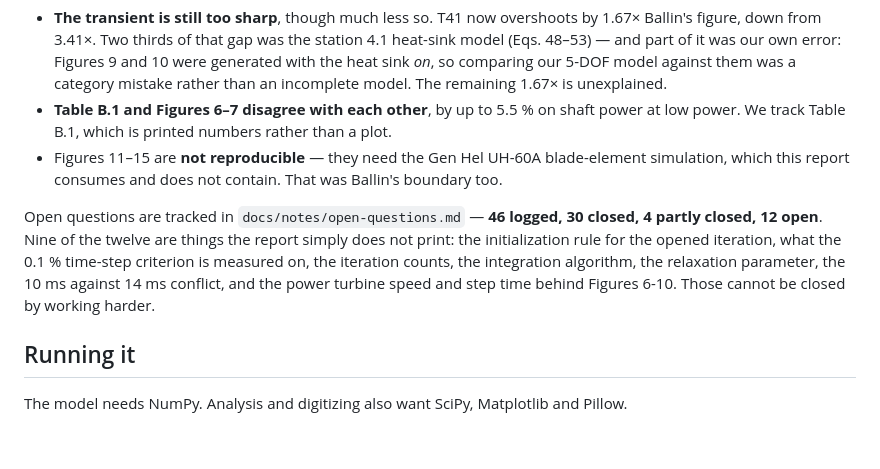
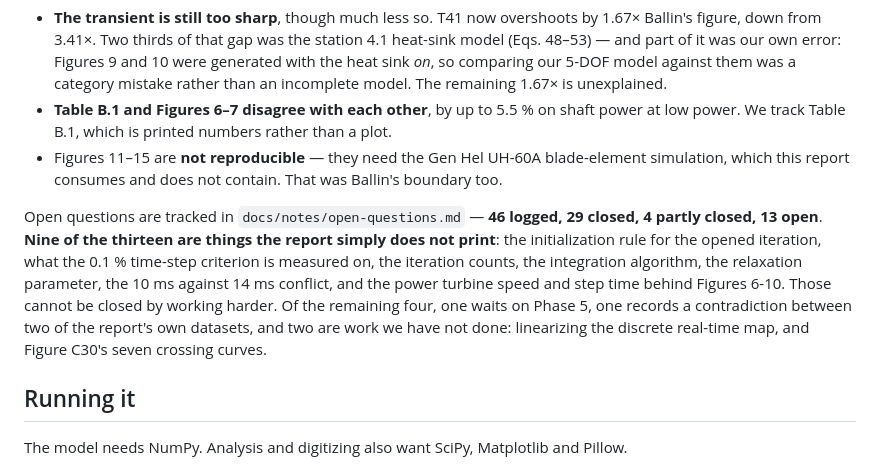
Before and after one commit to evrenge/t700-engine-model, a Markdown page: README.md, the part around the change. Rendered like a GitHub page; blank space fills up the shorter version.

```diff
--- a/README.md
+++ b/README.md
@@ -116,7 +116,7 @@ pressure ratio we nearly inverted.
   simulation, which this report consumes and does not contain. That was Ballin's boundary
   too.
 
-Open questions are tracked in `docs/notes/open-questions.md` — **46 logged, 30 closed, 4 partly closed, 12 open**. Nine of the twelve are things the report simply does not print: the initialization rule for the opened iteration, what the 0.1 % time-step criterion is measured on, the iteration counts, the integration algorithm, the relaxation parameter, the 10 ms against 14 ms conflict, and the power turbine speed and step time behind Figures 6-10. Those cannot be closed by working harder.
+Open questions are tracked in `docs/notes/open-questions.md` — **46 logged, 29 closed, 4 partly closed, 13 open**. **Nine of the thirteen are things the report simply does not print**: the initialization rule for the opened iteration, what the 0.1 % time-step criterion is measured on, the iteration counts, the integration algorithm, the relaxation parameter, the 10 ms against 14 ms conflict, and the power turbine speed and step time behind Figures 6-10. Those cannot be closed by working harder. Of the remaining four, one waits on Phase 5, one records a contradiction between two of the report's own datasets, and two are work we have not done: linearizing the discrete real-time map, and Figure C30's seven crossing curves.
 
 ## Running it
 
```
Also changed, not shown: docs/notes/open-questions.md (+10 -6 lines).
